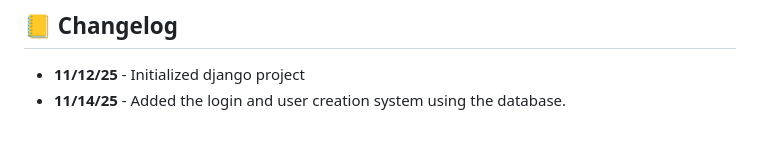
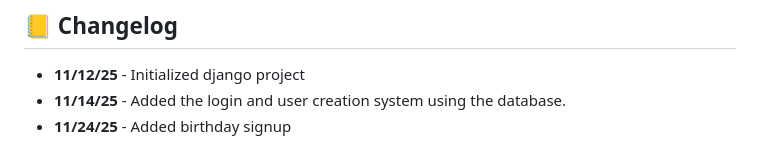
Before and after one commit to Tenebr1sm/SocialLifeApp-3340, a Markdown page: README.md, the part around the change. GitHub-like rendering.

```diff
--- a/README.md
+++ b/README.md
@@ -53,3 +53,4 @@ Below are the user stories, ideas, or features that were considered but are not
 ## 📒 Changelog
 - **11/12/25** - Initialized django project
 - **11/14/25** - Added the login and user creation system using the database.
+- **11/24/25** - Added birthday signup
```
